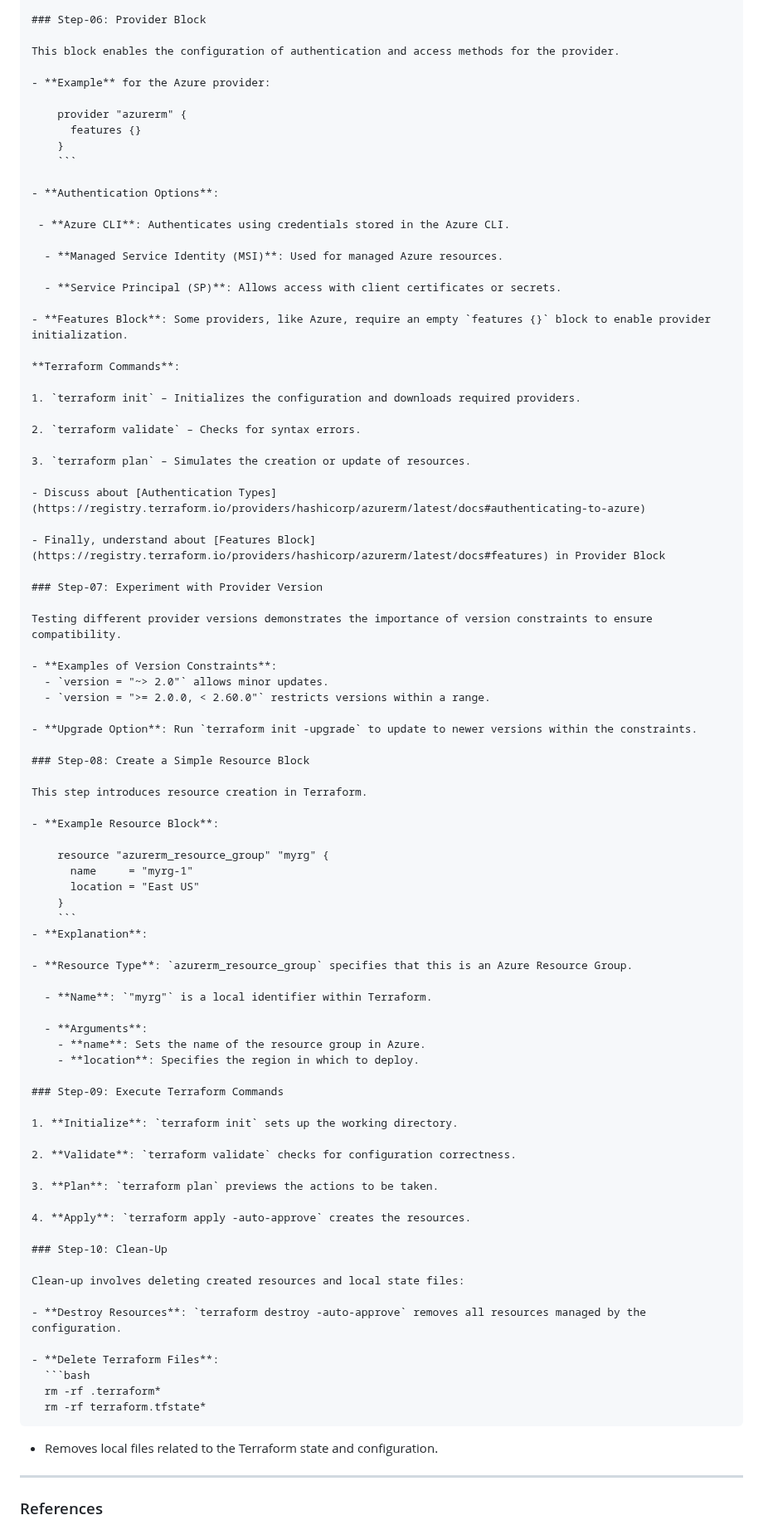
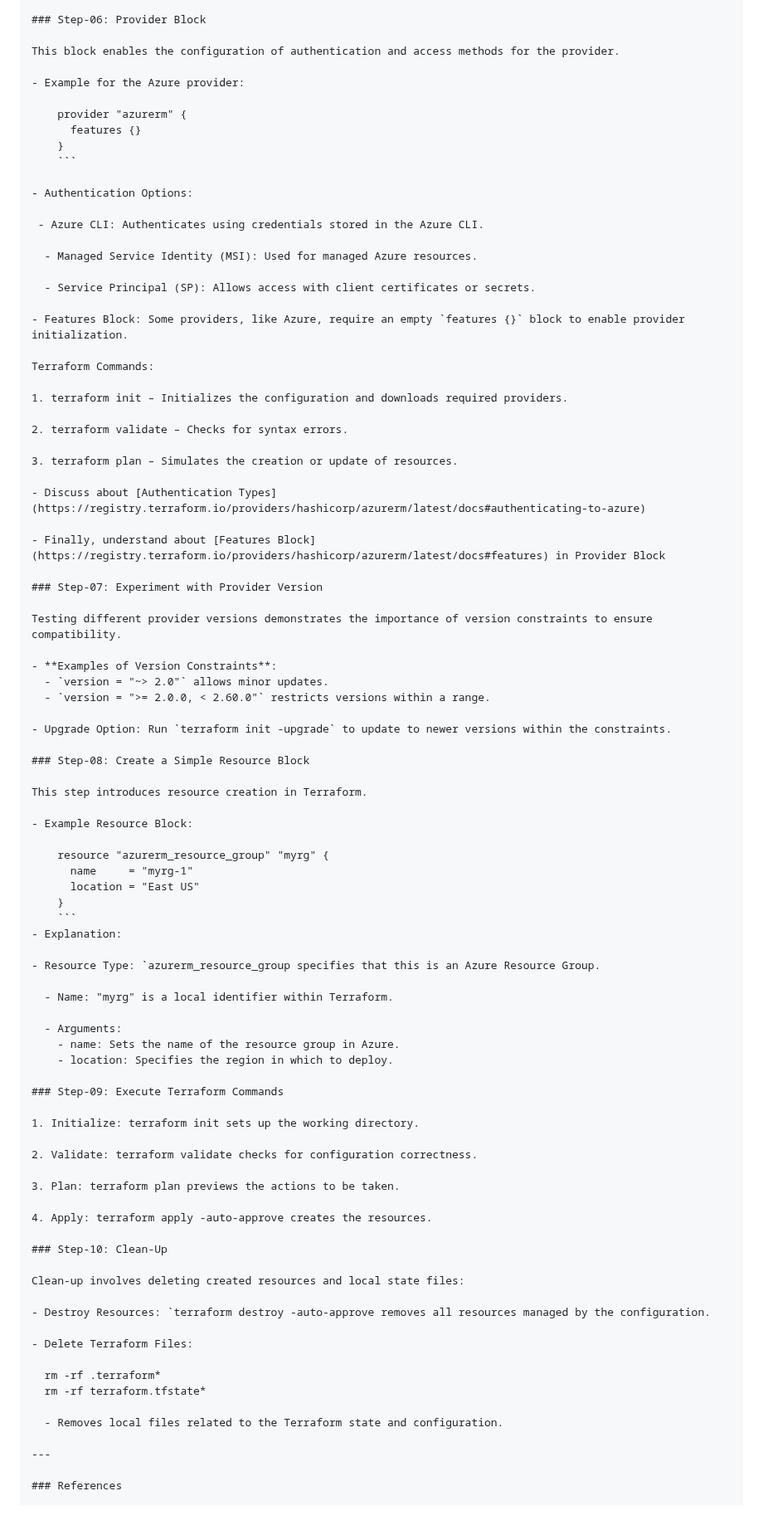
Before and after one commit to ankitnewjobs/Terraform, a Markdown page: Day:- 05 Terraform-Provider-Resource-Block-Basics/Readme.md, the part around the change. Shown at 83% size. Drawn GitHub-style.

````diff
--- a/Day:- 05 Terraform-Provider-Resource-Block-Basics/Readme.md
+++ b/Day:- 05 Terraform-Provider-Resource-Block-Basics/Readme.md
@@ -101,30 +101,30 @@ terraform {
 
 This block enables the configuration of authentication and access methods for the provider.
 
-- **Example** for the Azure provider:
+- Example for the Azure provider:
 
     provider "azurerm" {
       features {}
     }
     ```
 
-- **Authentication Options**:
+- Authentication Options:
 
- - **Azure CLI**: Authenticates using credentials stored in the Azure CLI.
+ - Azure CLI: Authenticates using credentials stored in the Azure CLI.
 
-  - **Managed Service Identity (MSI)**: Used for managed Azure resources.
+  - Managed Service Identity (MSI): Used for managed Azure resources.
 
-  - **Service Principal (SP)**: Allows access with client certificates or secrets.
+  - Service Principal (SP): Allows access with client certificates or secrets.
 
-- **Features Block**: Some providers, like Azure, require an empty `features {}` block to enable provider initialization.
+- Features Block: Some providers, like Azure, require an empty `features {}` block to enable provider initialization.
 
-**Terraform Commands**:
+Terraform Commands:
 
-1. `terraform init` – Initializes the configuration and downloads required providers.
+1. terraform init – Initializes the configuration and downloads required providers.
 
-2. `terraform validate` – Checks for syntax errors.
+2. terraform validate – Checks for syntax errors.
 
-3. `terraform plan` – Simulates the creation or update of resources.
+3. terraform plan – Simulates the creation or update of resources.
 
 - Discuss about [Authentication Types](https://registry.terraform.io/providers/hashicorp/azurerm/latest/docs#authenticating-to-azure)
 
@@ -138,50 +138,50 @@ Testing different provider versions demonstrates the importance of version const
   - `version = "~> 2.0"` allows minor updates.
   - `version = ">= 2.0.0, < 2.60.0"` restricts versions within a range.
 
-- **Upgrade Option**: Run `terraform init -upgrade` to update to newer versions within the constraints.
+- Upgrade Option: Run `terraform init -upgrade` to update to newer versions within the constraints.
 
 ### Step-08: Create a Simple Resource Block
 
 This step introduces resource creation in Terraform.
 
-- **Example Resource Block**:
+- Example Resource Block:
 
     resource "azurerm_resource_group" "myrg" {
       name     = "myrg-1"
       location = "East US"
     }
     ```
-- **Explanation**:
+- Explanation:
 
-- **Resource Type**: `azurerm_resource_group` specifies that this is an Azure Resource Group.
+- Resource Type: `azurerm_resource_group specifies that this is an Azure Resource Group.
 
-  - **Name**: `"myrg"` is a local identifier within Terraform.
+  - Name: "myrg" is a local identifier within Terraform.
 
-  - **Arguments**:
-    - **name**: Sets the name of the resource group in Azure.
-    - **location**: Specifies the region in which to deploy.
+  - Arguments:
+    - name: Sets the name of the resource group in Azure.
+    - location: Specifies the region in which to deploy.
 
 ### Step-09: Execute Terraform Commands
 
-1. **Initialize**: `terraform init` sets up the working directory.
+1. Initialize: terraform init sets up the working directory.
 
-2. **Validate**: `terraform validate` checks for configuration correctness.
+2. Validate: terraform validate checks for configuration correctness.
 
-3. **Plan**: `terraform plan` previews the actions to be taken.
+3. Plan: terraform plan previews the actions to be taken.
 
-4. **Apply**: `terraform apply -auto-approve` creates the resources.
+4. Apply: terraform apply -auto-approve creates the resources.
 
 ### Step-10: Clean-Up
 
 Clean-up involves deleting created resources and local state files:
 
-- **Destroy Resources**: `terraform destroy -auto-approve` removes all resources managed by the configuration.
+- Destroy Resources: `terraform destroy -auto-approve removes all resources managed by the configuration.
 
-- **Delete Terraform Files**:
-  ```bash
+- Delete Terraform Files:
+
   rm -rf .terraform*
   rm -rf terraform.tfstate*
-  ```
+
   - Removes local files related to the Terraform state and configuration.
 
 ---
````
